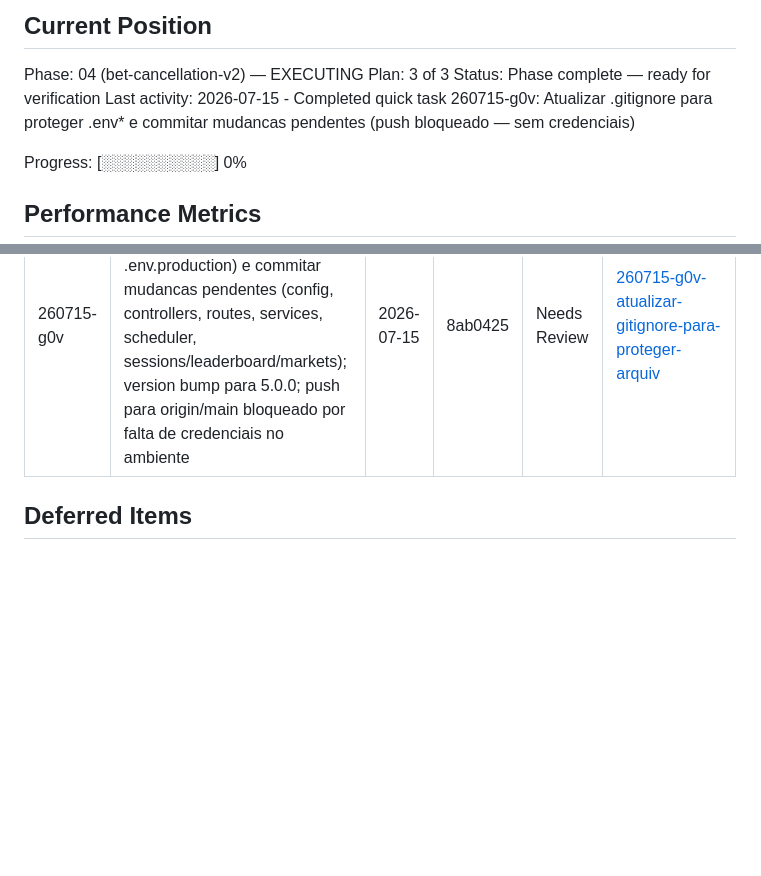
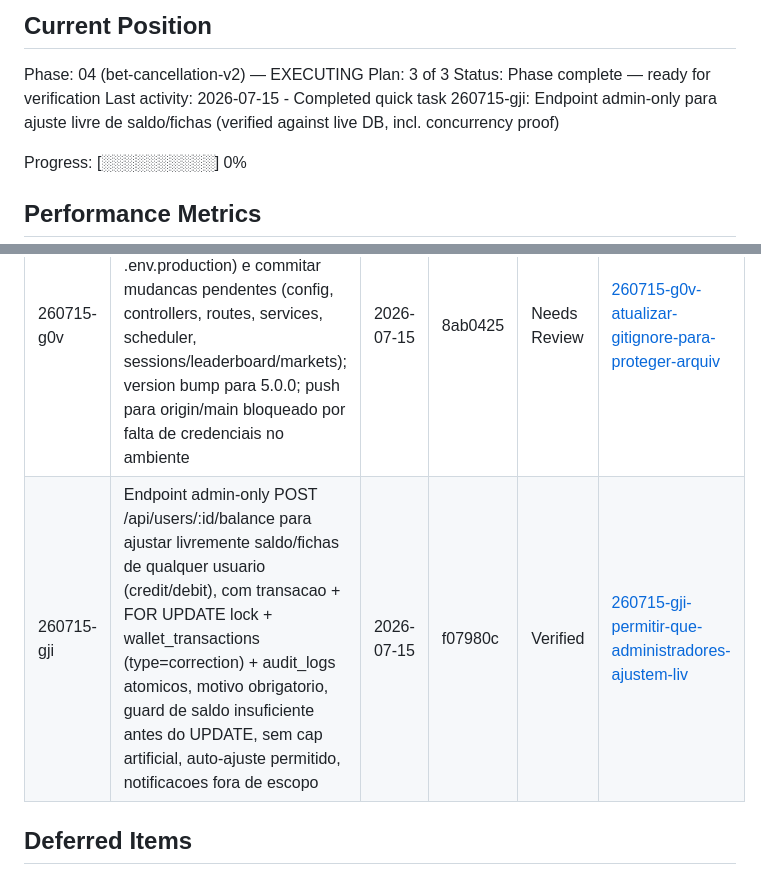
Before and after one commit to giaosoissomsm/apostae, a Markdown page: .planning/STATE.md, 2 parts joined by grey strips. GitHub-like rendering; blank space fills up the shorter version.

Commit message:
docs(quick-260715-gji): Permitir que administradores ajustem livremente o saldo de usuários (verified)
Co-Authored-By: Claude Sonnet 5 <noreply@anthropic.com>

```diff
--- a/.planning/STATE.md
+++ b/.planning/STATE.md
@@ -34,7 +34,7 @@ transactions, even under concurrent access.
 Phase: 04 (bet-cancellation-v2) — EXECUTING
 Plan: 3 of 3
 Status: Phase complete — ready for verification
-Last activity: 2026-07-15 - Completed quick task 260715-g0v: Atualizar .gitignore para proteger .env* e commitar mudancas pendentes (push bloqueado — sem credenciais)
+Last activity: 2026-07-15 - Completed quick task 260715-gji: Endpoint admin-only para ajuste livre de saldo/fichas (verified against live DB, incl. concurrency proof)
 
 Progress: [░░░░░░░░░░] 0%
 
@@ -200,6 +200,7 @@ None yet.
 | 260715-emb | Remove the guard in marketService.deleteMarket blocking deletion of resolved markets — explicit product-owner reversal of Phase 1 CR-01, accepting that wagers.market_id's ON DELETE CASCADE will now cascade-delete settled wagers | 2026-07-15 | b34bb9e | | [260715-emb-remove-the-guard-in-marketservice-delete](./quick/260715-emb-remove-the-guard-in-marketservice-delete/) |
 | 260715-f42 | Remove .html extensions from all public URLs (301 redirects preserving query strings, all internal nav references updated to clean paths); also fixed pre-existing bug where /admin served the dashboard shell instead of the admin panel | 2026-07-15 | 5127ff0 | Verified | [260715-f42-remover-urls-com-html-mantendo-total-com](./quick/260715-f42-remover-urls-com-html-mantendo-total-com/) |
 | 260715-g0v | Atualizar .gitignore para proteger arquivos .env* (evitar commit acidental de .env.production) e commitar mudancas pendentes (config, controllers, routes, services, scheduler, sessions/leaderboard/markets); version bump para 5.0.0; push para origin/main bloqueado por falta de credenciais no ambiente | 2026-07-15 | 8ab0425 | Needs Review | [260715-g0v-atualizar-gitignore-para-proteger-arquiv](./quick/260715-g0v-atualizar-gitignore-para-proteger-arquiv/) |
+| 260715-gji | Endpoint admin-only POST /api/users/:id/balance para ajustar livremente saldo/fichas de qualquer usuario (credit/debit), com transacao + FOR UPDATE lock + wallet_transactions (type=correction) + audit_logs atomicos, motivo obrigatorio, guard de saldo insuficiente antes do UPDATE, sem cap artificial, auto-ajuste permitido, notificacoes fora de escopo | 2026-07-15 | f07980c | Verified | [260715-gji-permitir-que-administradores-ajustem-liv](./quick/260715-gji-permitir-que-administradores-ajustem-liv/) |
 
 ## Deferred Items
 
```
Also changed, not shown: 2 other files.
